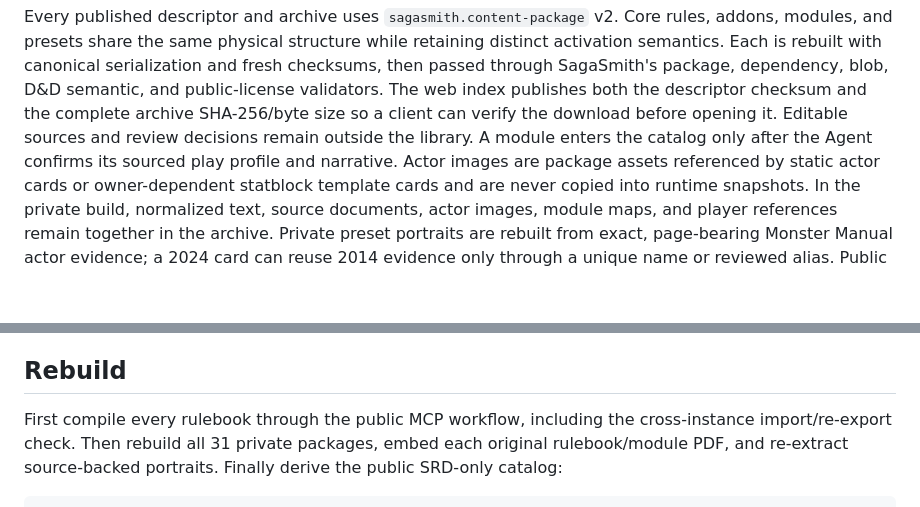
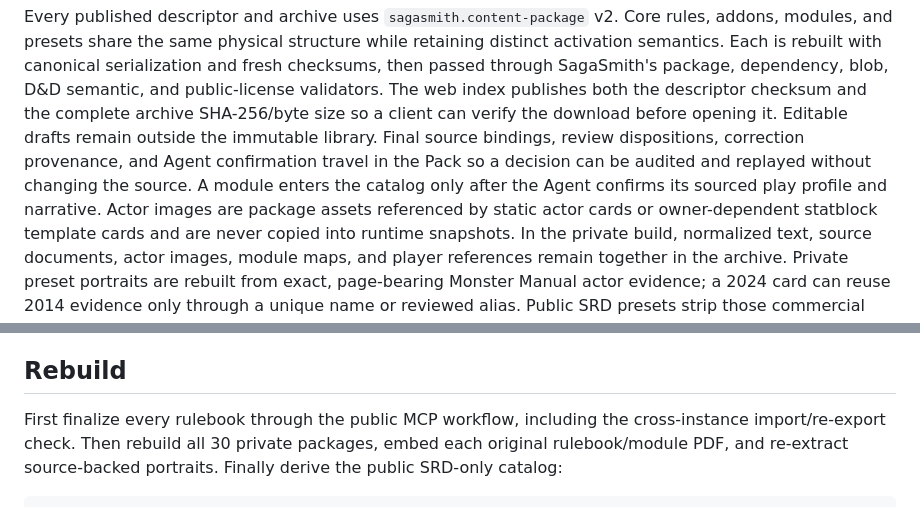
Before and after one commit to SagaSmithAI/SagaSmith-dnd-content-library, a Markdown page: README.md, 2 parts joined by grey strips. Drawn GitHub-style; blank space fills up the shorter version.

Commit message:
docs: align library with finalized pack decisions

```diff
--- a/README.md
+++ b/README.md
@@ -27,8 +27,11 @@ serialization and fresh checksums, then passed through
 SagaSmith's package, dependency, blob, D&D semantic, and public-license validators.
 The web index publishes both the descriptor checksum and the complete archive
 SHA-256/byte size so a client can verify the download before opening it.
-Editable sources and review decisions remain outside the library. A module enters
-the catalog only after the Agent confirms its sourced play profile and narrative.
+Editable drafts remain outside the immutable library. Final source bindings,
+review dispositions, correction provenance, and Agent confirmation travel in the
+Pack so a decision can be audited and replayed without changing the source. A
+module enters the catalog only after the Agent confirms its sourced play profile
+and narrative.
 Actor images are package assets referenced by static actor cards or
 owner-dependent statblock template cards and are never copied into runtime
 snapshots. In the private build, normalized text, source documents,
@@ -62,8 +65,8 @@ while the final crop decision remains a small, replayable JSON record.
 
 ## Rebuild
 
-First compile every rulebook through the public MCP workflow, including the
-cross-instance import/re-export check. Then rebuild all 31 private packages,
+First finalize every rulebook through the public MCP workflow, including the
+cross-instance import/re-export check. Then rebuild all 30 private packages,
 embed each original rulebook/module PDF, and re-extract source-backed portraits.
 Finally derive the public SRD-only catalog:
 
```
